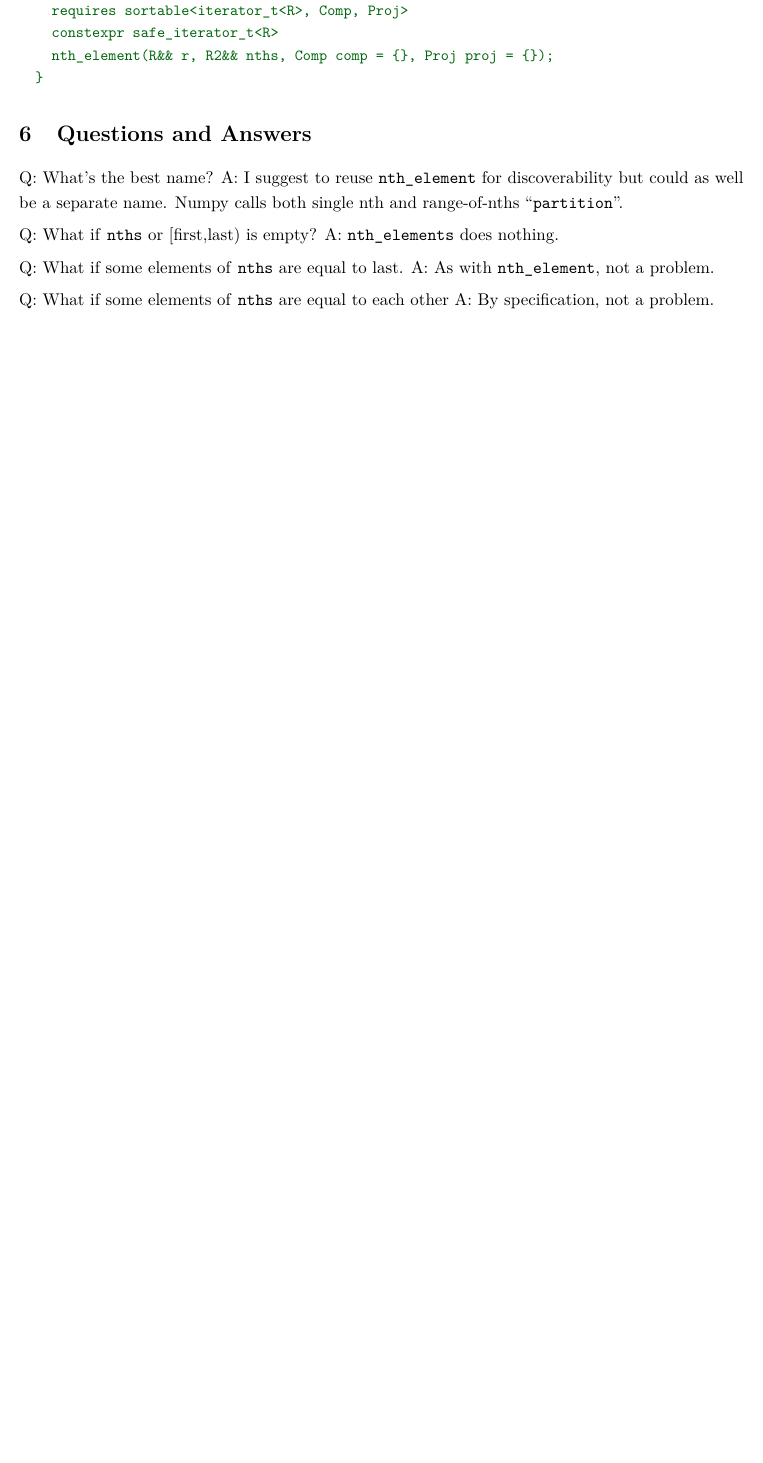
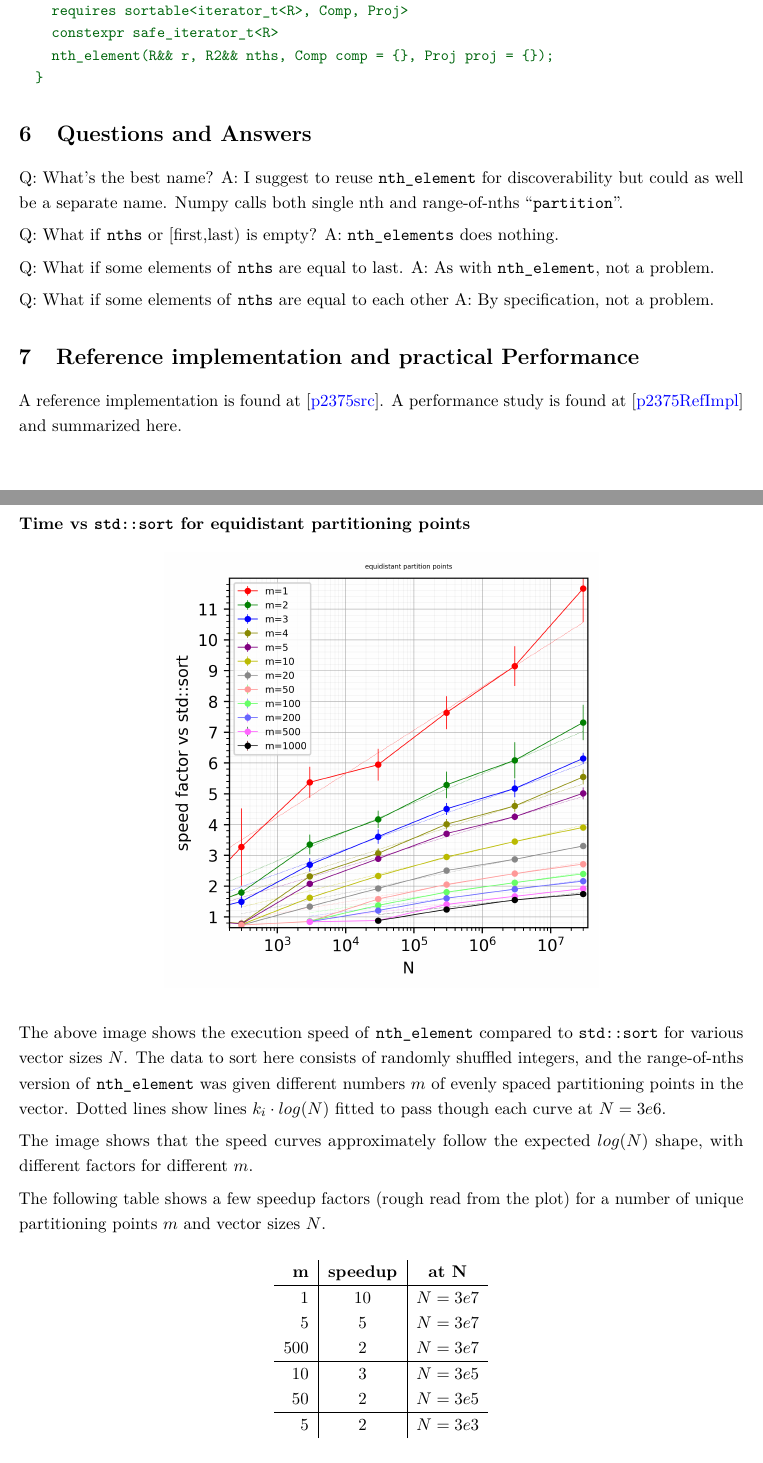
Before and after one commit to jmlundberg/p2375, a LaTeX book (draft_lundberg_nth_elements.tex): part of page 6 of 7 before the commit and two parts of pages 6 and 7 of 9 after it, the two joined at a grey line, cut so that both start at the same text, the shorter picture padded with empty space. Compiled offline with pdfLaTeX.

Commit message:
Started Draft. Near-verbatim included (shortened down) version of performance study, with reference for details

```diff
--- a/draft_lundberg_nth_elements.tex
+++ b/draft_lundberg_nth_elements.tex
@@ -22,6 +22,7 @@
     \end{myQuoteEnumerate}%
 }%
 %%%%%%%%%%%%%%%%%%%%%%%%%%
+\usepackage{lineno}
 %\iffalse
 \usepackage{xcolor}
 \usepackage{lineno}
@@ -306,6 +309,68 @@ Q: What if \tcode{nths} or [first,last) is empty? A: \tcode{nth_elements} does n
 Q: What if some elements of \tcode{nths} are equal to last. A: As with \tcode{nth_element}, not a problem.
 
 Q: What if some elements of \tcode{nths} are equal to each other A: By specification, not a problem.
+
+\section{Reference implementation and practical Performance}
+
+A reference implementation is found at \cite{p2375src}. A performance study is found at \cite{p2375RefImpl} and summarized here.
+
+\subsubsection*{Time vs \tcode{std::sort} for equidistant partitioning points}
+
+\begin{center}
+\includegraphics[width=0.6\textwidth]{plotting/images/partition_points_equidistant_speed_for_n_vs_sort.png}
+\end{center}
+
+The above image shows the execution speed of \tcode{nth_element} compared to \tcode{std::sort} for various vector sizes $N$.
+The data to sort here consists of randomly shuffled integers, and the range-of-nths version of \tcode{nth_element} was given different numbers $m$ of evenly spaced partitioning points in the vector. Dotted lines show lines $k_i \cdot log(N)$ fitted to pass though each curve at $N=3e6$.
+
+The image shows that the speed curves approximately follow the expected $log(N)$ shape, with different factors for different $m$.
+
+The following table shows a few speedup factors (rough read from the plot) for a number of unique partitioning points $m$ and vector sizes $N$.
+
+%With $m = 1$ partitioning points the speed of \tcode{nth_elements} is about $10$ times that of \tcode{std::sort} at $N=3e7$.
+%
+%With $m = 5$ partitioning points the speed of \tcode{nth_elements} is about $5$ times that of \tcode{std::sort} at $N=3e7$.
+%
+%With $m = 500$ partitioning points the speed of \tcode{nth_elements} is about $2$ times that of \tcode{std::sort} at $N=3e7$.
+%
+%With $m = 50$ partitioning points the speed of \tcode{nth_elements} is about $2$ times that of \tcode{std::sort} at $N=3e5$.
+%
+%With $m = 5$ partitioning points the speed of \tcode{nth_elements} is about $2$ times that of \tcode{std::sort} at $N=3e3$.
+
+\begin{center}
+\begin{tabular}{r|c|c} % <-- Alignments: 1st column left, 2nd middle and 3rd right, with vertical lines in between
+  \textbf{m} & \textbf{speedup} & \textbf{at N}\\
+  \hline
+1 & 10 & $N=3e7$\\
+5 & 5 & $N=3e7$\\
+500 & 2 & $N=3e7$\\
+\hline
+10 & 3 & $N=3e5$\\
+50 & 2 & $N=3e5$\\
+\hline
+5 & 2 & $N=3e3$\\
+\end{tabular}
+\end{center}
+
+Some care is required when interpreting the plot at low N: For example at the curve $m=1000$. $N=300$, the actual number of partitioning points are saturated to $N$, that is $300$ unique partitioning points. Still, one can say, that as $N$ decreases and approaches $m$ the performance is worse than \tcode{std::sort}, but the speed in these tests are still about $85\%$ of \tcode{std::sort} even for $m \sim N$. The benefit of \tcode{nth_element} over \tcode{sort} grows with $N$ as $log N$. Further slices and ways to plot same performance data is found at \cite{p2375RefImpl}. It also shows the study repeated for uniformly random (unique) partition points with very similar conclusion, but slightly better performance.
+
+
+%\includegraphics[width=0.6\textwidth]{plotting/images/partition_points_equidistant_time_for_n_div.png}
+
+%The above image shows a different view of the same data. The execution times for \tcode{std::sort} for various vector sizes $N$ and for \tcode{nth_element} with different numbers $m$ of evenly spaced partitioning points in the vector. Arbitrary normalization.
+
+%The complexity of \tcode{nth_element} is $O(N log m)$. Therefore a thin line $k_i  N$ is also drawn for each curve $i$ where $k_i$ is set to match %at $N=3e6$. For \tcode{std::sort}, a dotted line $s × N log N$ is drawn instead. (Note how similar $N log N$ and $N$ looks in log-log.)
+
+
+%\includegraphics[width=0.6\textwidth]{plotting/images/partition_points_equidistant_time_for_n_div.png}
+%
+%This is the same data as shown in the previous figure except all data points are divided by the $s × N log N$ curve described above.
+%In other words, the image represents the execution time compared to the expected $N log N$ of \tcode{std::sort} at $N=3e6$. As expected, the \tcode{std::sort} %line approaches $1.0$ for large $N$, while the relative execution time for \tcode{nth_element} decreases as $1/log N$ for large N.
+%
+%\includegraphics[width=0.6\textwidth]{plotting/images/partition_points_equidistant_speed_for_m_vs_sort.png}
+%
+%Another view of the same data, but shows the speedup as function of $m$ for different vector sizes $N$.
+%It's interesting that even for quite small $N=3e4$ there are speedups of $2$ to $6$ times for $m=1$ to $m=20$.
 
 \section*{Acknowledgements}
 \addcontentsline{toc}{section}{Acknowledgements}
```
Also changed, not shown: plotting/images/partition_points_equidistant_speed_for_m_vs_sort.png (added), plotting/images/partition_points_equidistant_speed_for_n_vs_sort.png (added), plotting/images/partition_points_equidistant_time_for_n.png (added), plotting/images/partition_points_equidistant_time_for_n_div.png (added), plotting/images/partition_points_equidistant_time_for_n_frac.png (added), draft_lundberg_nth_elements.tex (19 more changed lines).
